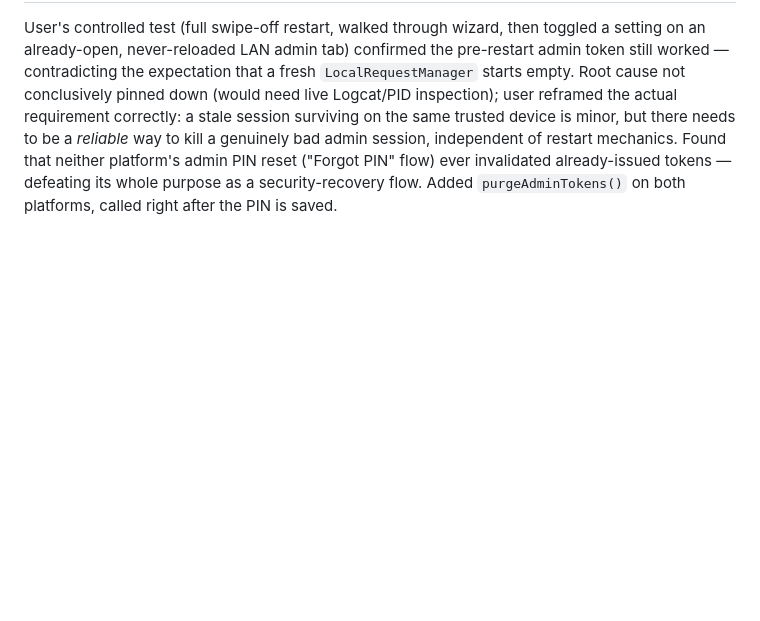
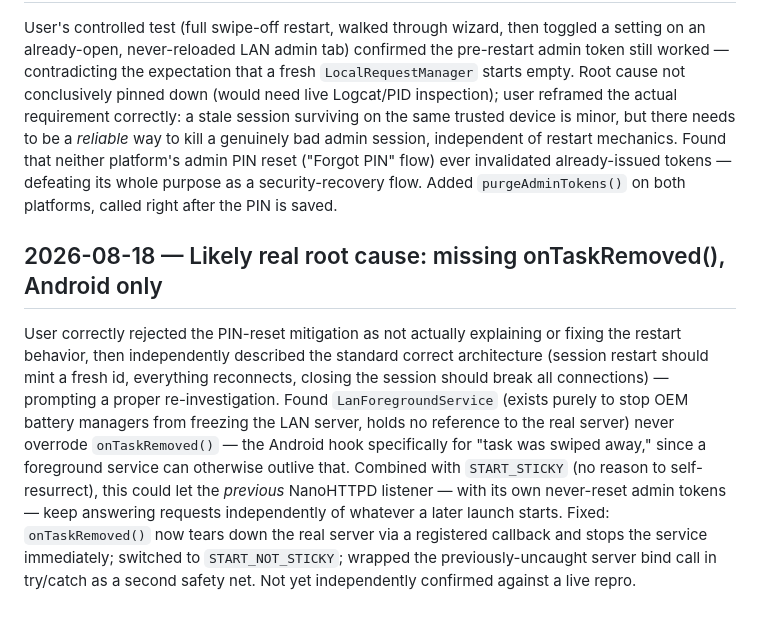
Before and after one commit to LaszloMarossy/jukebarweb, a Markdown page: DECISIONS.md, the part around the change. Drawn GitHub-style; blank space fills up the shorter version.

```diff
--- a/DECISIONS.md
+++ b/DECISIONS.md
@@ -577,3 +577,18 @@ needs to be a *reliable* way to kill a genuinely bad admin session, independent
 mechanics. Found that neither platform's admin PIN reset ("Forgot PIN" flow) ever invalidated
 already-issued tokens — defeating its whole purpose as a security-recovery flow. Added
 `purgeAdminTokens()` on both platforms, called right after the PIN is saved.
+
+## 2026-08-18 — Likely real root cause: missing onTaskRemoved(), Android only
+
+User correctly rejected the PIN-reset mitigation as not actually explaining or fixing the restart
+behavior, then independently described the standard correct architecture (session restart should
+mint a fresh id, everything reconnects, closing the session should break all connections) —
+prompting a proper re-investigation. Found `LanForegroundService` (exists purely to stop OEM
+battery managers from freezing the LAN server, holds no reference to the real server) never
+overrode `onTaskRemoved()` — the Android hook specifically for "task was swiped away," since a
+foreground service can otherwise outlive that. Combined with `START_STICKY` (no reason to
+self-resurrect), this could let the *previous* NanoHTTPD listener — with its own never-reset
+admin tokens — keep answering requests independently of whatever a later launch starts. Fixed:
+`onTaskRemoved()` now tears down the real server via a registered callback and stops the service
+immediately; switched to `START_NOT_STICKY`; wrapped the previously-uncaught server bind call in
+try/catch as a second safety net. Not yet independently confirmed against a live repro.
```
Also changed, not shown: CLAUDE.md (+42 -0 lines), docs/full_system_test_plan.md (+6 -0 lines).
